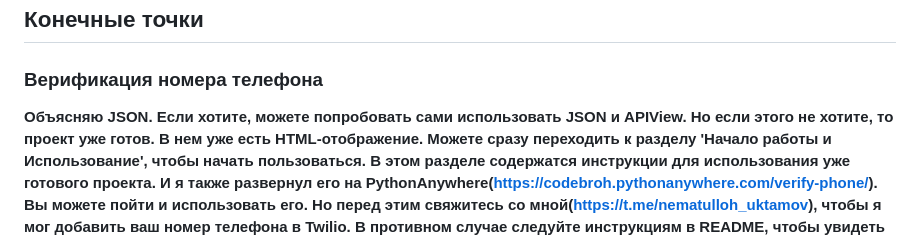
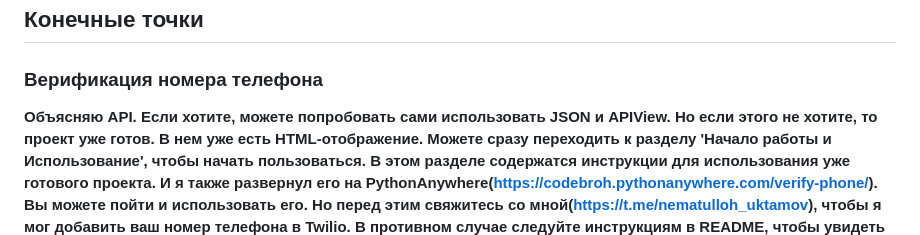
Before and after one commit to unn-info-tech/referral_system, a Markdown page: README.md, the part around the change. GitHub-like rendering.

```diff
--- a/README.md
+++ b/README.md
@@ -8,7 +8,7 @@
 
 ### Верификация номера телефона
 
-**Объясняю JSON. Если хотите, можете попробовать сами использовать JSON и APIView.
+**Объясняю API. Если хотите, можете попробовать сами использовать JSON и APIView.
 Но если этого не хотите, то проект уже готов. В нем уже есть HTML-отображение.
 Можете сразу переходить к разделу 'Начало работы и Использование', чтобы начать пользоваться.
 В этом разделе содержатся инструкции для использования уже готового проекта.
```
